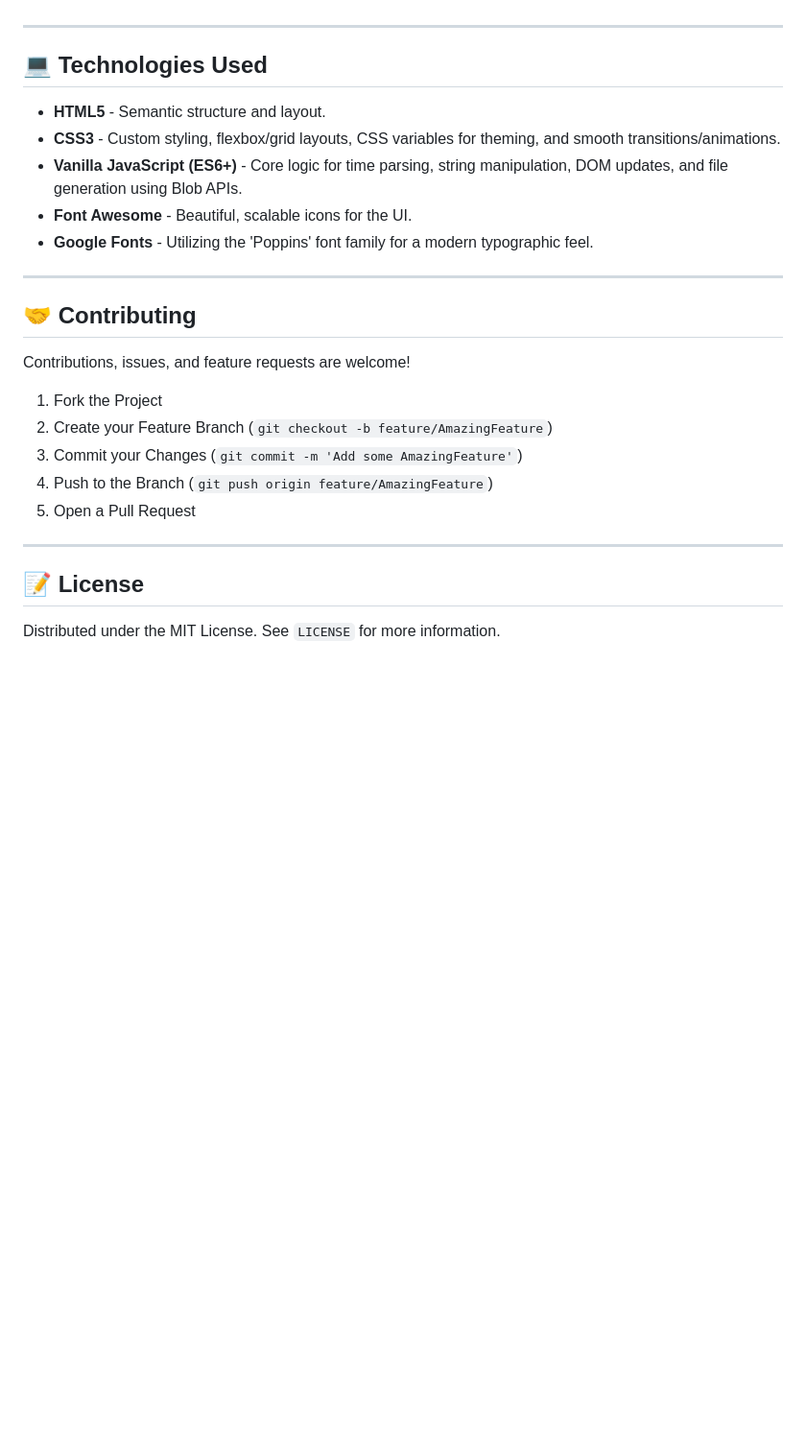
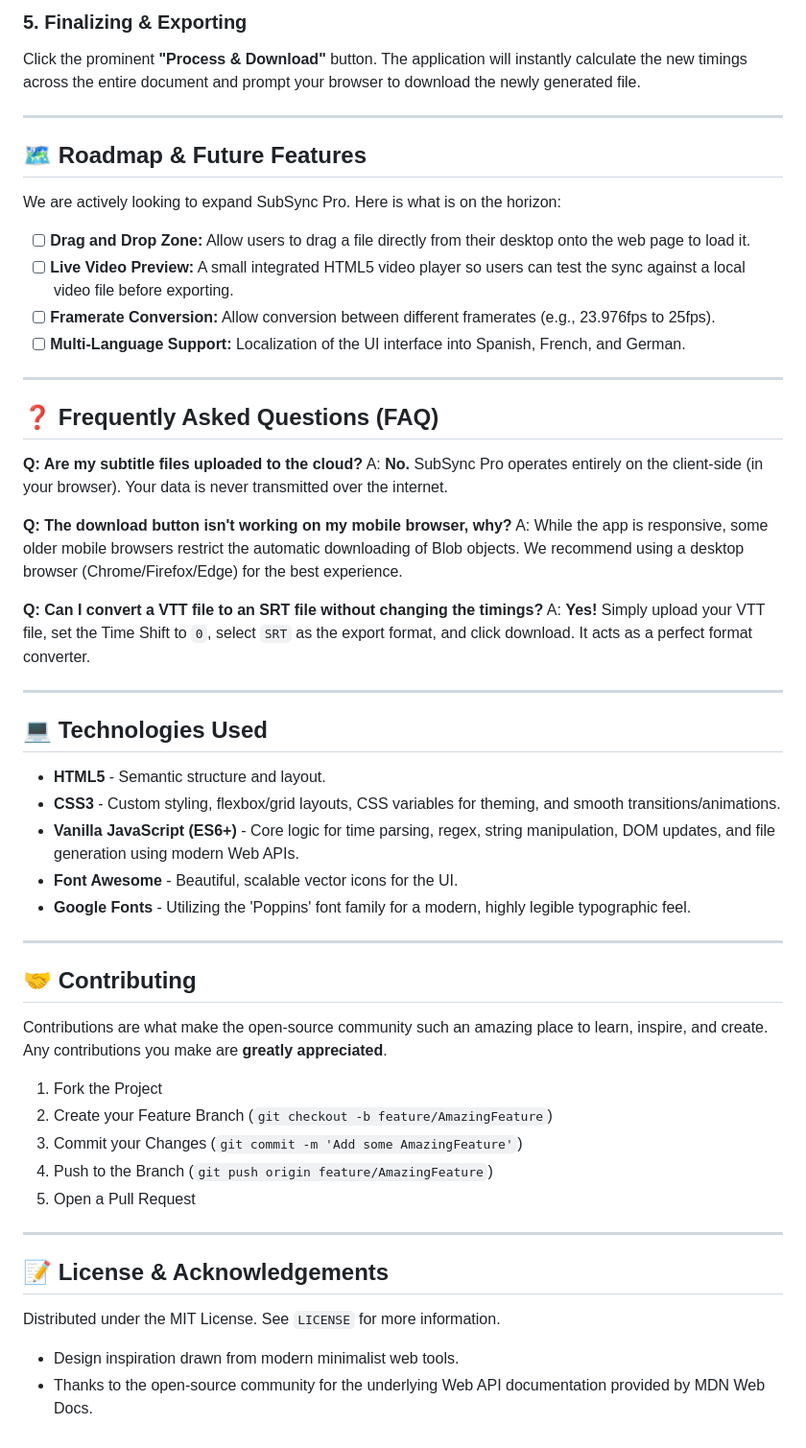
Before and after one commit to Pavan-M-S/subsync-subtitle-syncer, a Markdown page: README.md, the part around one of its changes. Shown at 96% size. Drawn GitHub-style; blank space fills up the shorter version.

```diff
--- a/README.md
+++ b/README.md
@@ -63,3 +128,29 @@ A modern web browser (Chrome, Firefox, Safari, Edge).
+### 5. Finalizing & Exporting
+Click the prominent **"Process & Download"** button. The application will instantly calculate the new timings across the entire document and prompt your browser to download the newly generated file.
+
+---
+
+## 🗺️ Roadmap & Future Features
+
+We are actively looking to expand SubSync Pro. Here is what is on the horizon:
+
+- [ ] **Drag and Drop Zone:** Allow users to drag a file directly from their desktop onto the web page to load it.
+- [ ] **Live Video Preview:** A small integrated HTML5 video player so users can test the sync against a local video file before exporting.
+- [ ] **Framerate Conversion:** Allow conversion between different framerates (e.g., 23.976fps to 25fps).
+- [ ] **Multi-Language Support:** Localization of the UI interface into Spanish, French, and German.
+
+---
+
+## ❓ Frequently Asked Questions (FAQ)
+
+**Q: Are my subtitle files uploaded to the cloud?**
+A: **No.** SubSync Pro operates entirely on the client-side (in your browser). Your data is never transmitted over the internet.
+
+**Q: The download button isn't working on my mobile browser, why?**
+A: While the app is responsive, some older mobile browsers restrict the automatic downloading of Blob objects. We recommend using a desktop browser (Chrome/Firefox/Edge) for the best experience.
+
+**Q: Can I convert a VTT file to an SRT file without changing the timings?**
+A: **Yes!** Simply upload your VTT file, set the Time Shift to `0`, select `SRT` as the export format, and click download. It acts as a perfect format converter.
 
 ---
 
@@ -67,15 +158,15 @@ A modern web browser (Chrome, Firefox, Safari, Edge).
 
 *   **HTML5** - Semantic structure and layout.
 *   **CSS3** - Custom styling, flexbox/grid layouts, CSS variables for theming, and smooth transitions/animations.
-*   **Vanilla JavaScript (ES6+)** - Core logic for time parsing, string manipulation, DOM updates, and file generation using Blob APIs.
-*   **Font Awesome** - Beautiful, scalable icons for the UI.
-*   **Google Fonts** - Utilizing the 'Poppins' font family for a modern typographic feel.
+*   **Vanilla JavaScript (ES6+)** - Core logic for time parsing, regex, string manipulation, DOM updates, and file generation using modern Web APIs.
+*   **Font Awesome** - Beautiful, scalable vector icons for the UI.
+*   **Google Fonts** - Utilizing the 'Poppins' font family for a modern, highly legible typographic feel.
 
 ---
 
 ## 🤝 Contributing
 
-Contributions, issues, and feature requests are welcome!
+Contributions are what make the open-source community such an amazing place to learn, inspire, and create. Any contributions you make are **greatly appreciated**.
 
 1.  Fork the Project
 2.  Create your Feature Branch (`git checkout -b feature/AmazingFeature`)
@@ -85,6 +176,9 @@ Contributions, issues, and feature requests are welcome!
 
 ---
 
-## 📝 License
+## 📝 License & Acknowledgements
 
 Distributed under the MIT License. See `LICENSE` for more information.
+
+*   Design inspiration drawn from modern minimalist web tools.
+*   Thanks to the open-source community for the underlying Web API documentation provided by MDN Web Docs.
```
Also changed, not shown: other parts of README.md (+91 -26 lines).
